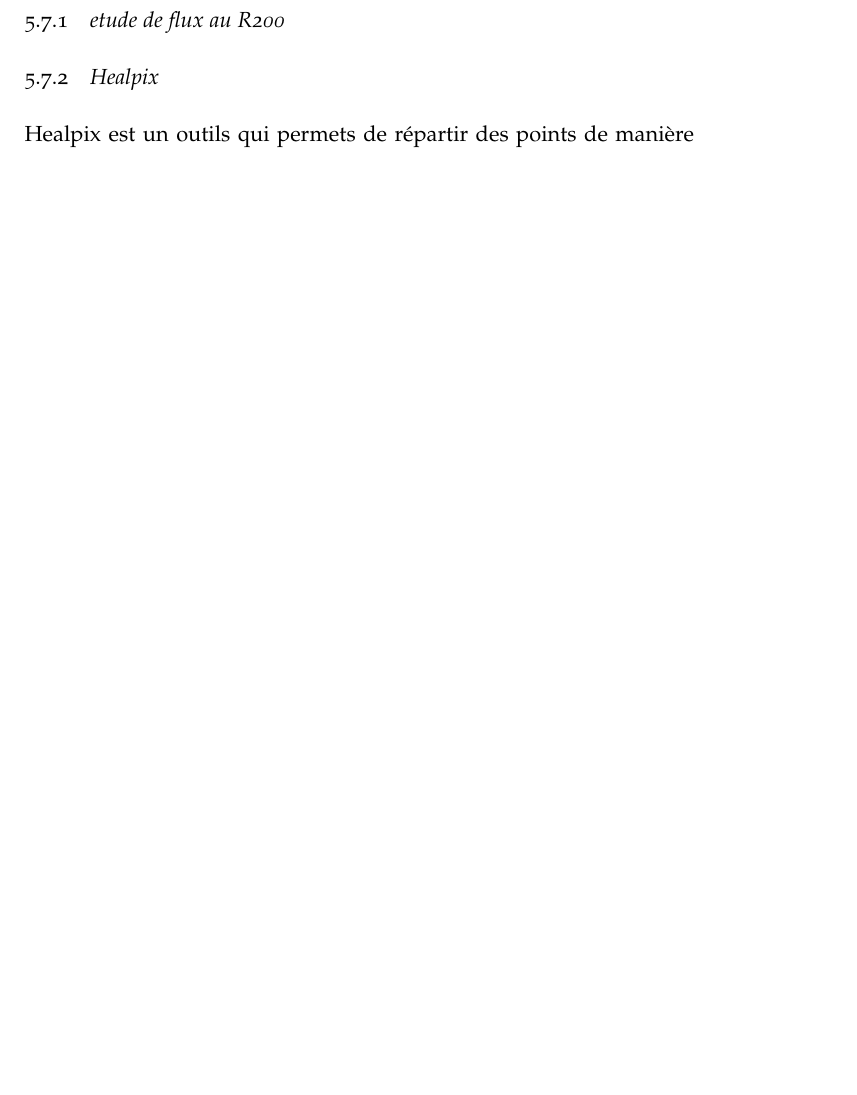
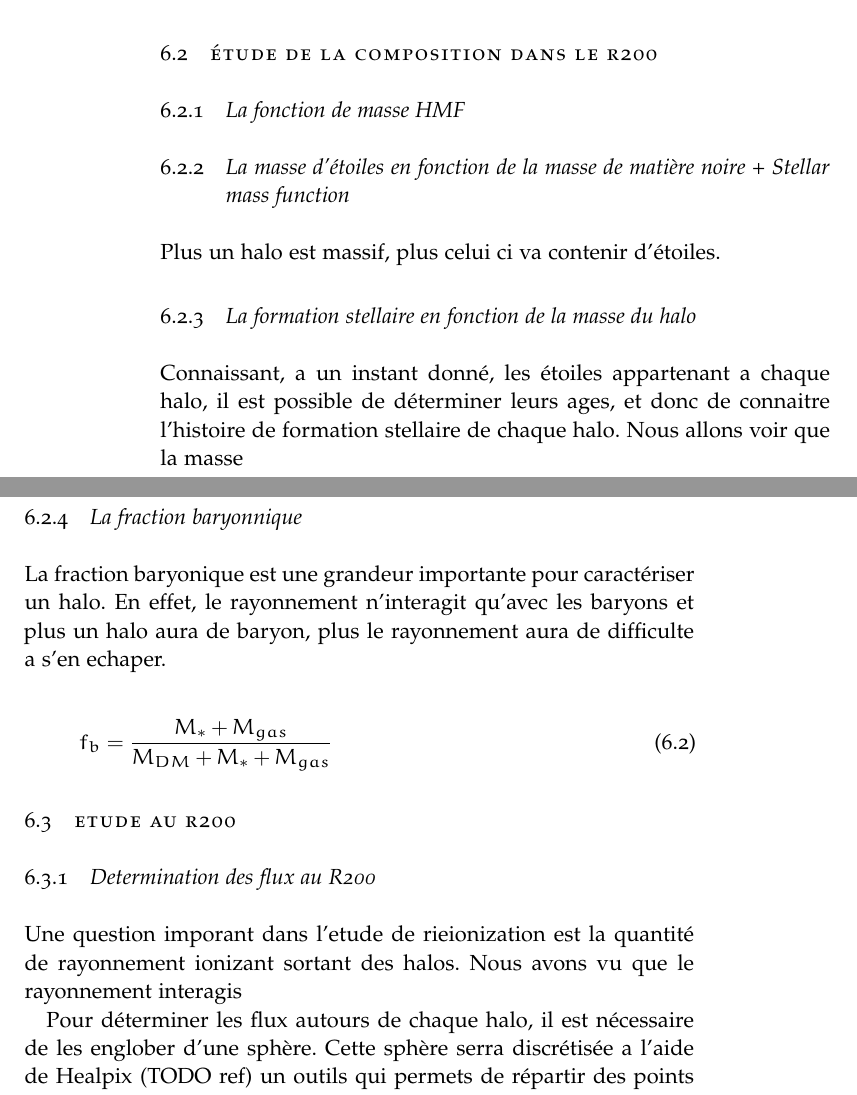
Before and after one commit to NicolasDeparis/these, a LaTeX thesis (ClassicThesis.tex, which reads Chapters/Chapter03_Halos.tex): part of page 77 of 108 before the commit and two parts of pages 84 and 85 of 110 after it, the two joined at a grey line, cut at the place of the change, the shorter picture padded with empty space. Compiled offline with pdfLaTeX; a missing font is replaced by an installed copy or a similar font.

Commit message:
save wiggum

```diff
--- a/Chapters/Chapter03_Halos.tex
+++ b/Chapters/Chapter03_Halos.tex
@@ -52,3 +59,42 @@ la méthode consiste a :
 \item pour chaque particule d'une halo, trouver la plus proche cellule
 \item filtrer les cellules doublons
 \end{itemize}
+
+\section{Étude de la composition dans le R200}
+
+
+\subsection{La fonction de masse HMF}
+
+\subsection{La masse d'étoiles en fonction de la masse de matière noire + Stellar mass function}
+Plus un halo est massif, plus celui ci va contenir d'étoiles.
+
+
+
+\subsection{La formation stellaire en fonction de la masse du halo}
+Connaissant, a un instant donné, les étoiles appartenant a chaque halo, il est possible de déterminer leurs ages, et donc de connaitre l'histoire de formation stellaire de chaque halo.
+Nous allons voir que la masse
+
+\subsection{La fraction baryonnique}
+La fraction baryonique est une grandeur importante pour caractériser un halo.
+En effet, le rayonnement n'interagit qu'avec les baryons et plus un halo aura de baryon, plus le rayonnement aura de difficulte a s'en echaper.
+
+\begin{equation}
+f_b = \frac{M_* + M_{gas} }{M_{DM} + M_* + M_{gas} }
+\end{equation}
+
+
+
+
+\section{Etude au R200}
+
+
+\subsection{Determination des flux au R200}
+\label{sec:healpix}
+
+
+Une question imporant dans l'etude de rieionization est la quantité de rayonnement ionizant sortant des halos.
+Nous avons vu que le rayonnement interagis
+
+
+Pour déterminer les flux autours de chaque halo, il est nécessaire de les englober d'une sphère.
+Cette sphère serra discrétisée a l'aide de Healpix (TODO ref) un outils qui permets de répartir des points de manière uniforme sur une surface sphérique (Fig. \ref{fig:HealPix}).
```
Also changed, not shown: Chapters/Chapter03.tex (+0 -12 lines), Chapters/Chapter04_Carte_reio.tex (+1 -1 lines), ClassicThesis-blx.bib (+2 -2 lines), Chapters/Chapter03_Halos.tex (40 more changed lines), 7 other files.
